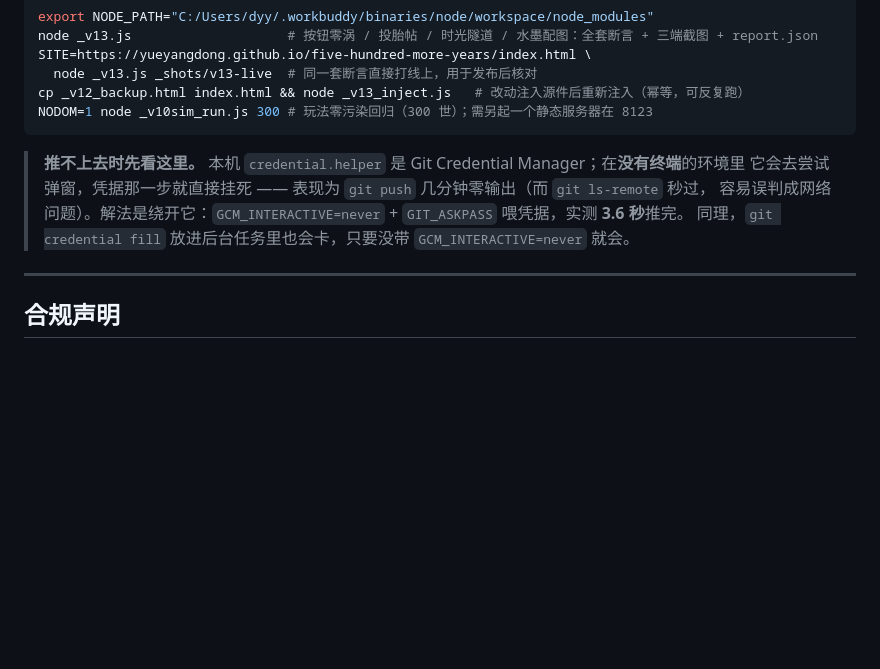
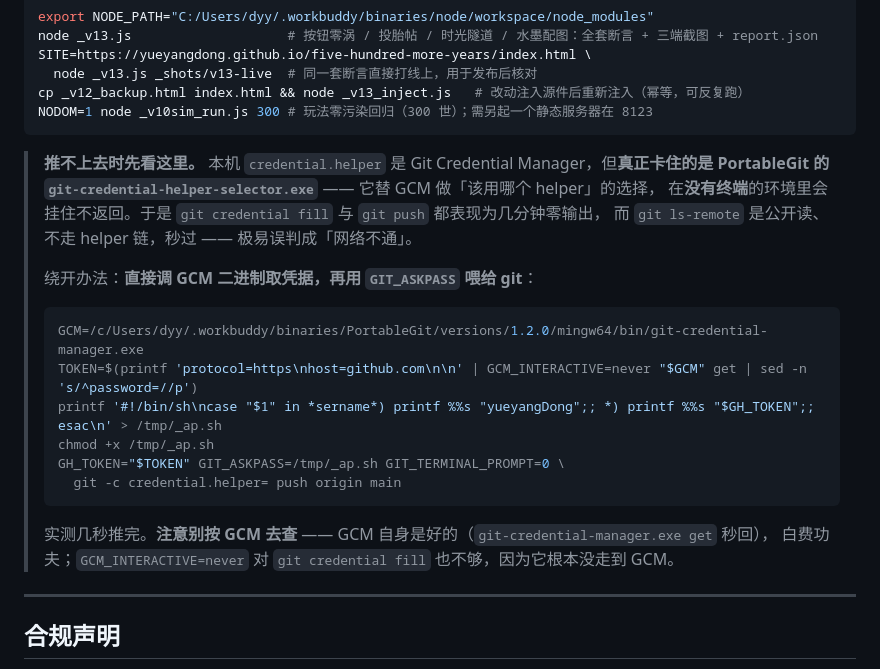
Before and after one commit to yueyangDong/five-hundred-more-years, a Markdown page: README.md, the part around the change. Rendered like a GitHub page; blank space fills up the shorter version.

Commit message:
docs: 修正推送排查说明 —— 卡点是 helper-selector，不是 GCM
上一提交把推送挂死归因到「GCM 在没有终端的环境里弹窗」，不够准。
实测把 GCM 单独拎出来直调（`git-credential-manager.exe get`）是**秒回**的；
真正挂住的是 PortableGit 的 `git-credential-helper-selector.exe` ——
它替 GCM 做「该用哪个 helper」的选择，无终端时挂住不返回。

所以 `GCM_INTERACTIVE=never` 并不足以救 `git credential fill`（它压根没走到 GCM），
可靠解法是直接调 GCM 二进制取凭据 + GIT_ASKPASS 喂给 git。
README 的排查段据此改写，附可复制的命令。

````diff
--- a/README.md
+++ b/README.md
@@ -913,10 +913,24 @@ cp _v12_backup.html index.html && node _v13_inject.js   # 改动注入源件后
 NODOM=1 node _v10sim_run.js 300 # 玩法零污染回归（300 世）；需另起一个静态服务器在 8123
 ```
 
-> **推不上去时先看这里。** 本机 `credential.helper` 是 Git Credential Manager；在**没有终端**的环境里
-> 它会去尝试弹窗，凭据那一步就直接挂死 —— 表现为 `git push` 几分钟零输出（而 `git ls-remote` 秒过，
-> 容易误判成网络问题）。解法是绕开它：`GCM_INTERACTIVE=never` + `GIT_ASKPASS` 喂凭据，实测 **3.6 秒**推完。
-> 同理，`git credential fill` 放进后台任务里也会卡，只要没带 `GCM_INTERACTIVE=never` 就会。
+> **推不上去时先看这里。** 本机 `credential.helper` 是 Git Credential Manager，但**真正卡住的是
+> PortableGit 的 `git-credential-helper-selector.exe`** —— 它替 GCM 做「该用哪个 helper」的选择，
+> 在**没有终端**的环境里会挂住不返回。于是 `git credential fill` 与 `git push` 都表现为几分钟零输出，
+> 而 `git ls-remote` 是公开读、不走 helper 链，秒过 —— 极易误判成「网络不通」。
+>
+> 绕开办法：**直接调 GCM 二进制取凭据，再用 `GIT_ASKPASS` 喂给 git**：
+>
+> ```bash
+> GCM=/c/Users/dyy/.workbuddy/binaries/PortableGit/versions/1.2.0/mingw64/bin/git-credential-manager.exe
+> TOKEN=$(printf 'protocol=https\nhost=github.com\n\n' | GCM_INTERACTIVE=never "$GCM" get | sed -n 's/^password=//p')
+> printf '#!/bin/sh\ncase "$1" in *sername*) printf %%s "yueyangDong";; *) printf %%s "$GH_TOKEN";; esac\n' > /tmp/_ap.sh
+> chmod +x /tmp/_ap.sh
+> GH_TOKEN="$TOKEN" GIT_ASKPASS=/tmp/_ap.sh GIT_TERMINAL_PROMPT=0 \
+>   git -c credential.helper= push origin main
+> ```
+>
+> 实测几秒推完。**注意别按 GCM 去查** —— GCM 自身是好的（`git-credential-manager.exe get` 秒回），
+> 白费功夫；`GCM_INTERACTIVE=never` 对 `git credential fill` 也不够，因为它根本没走到 GCM。
 
 ---
 
````
